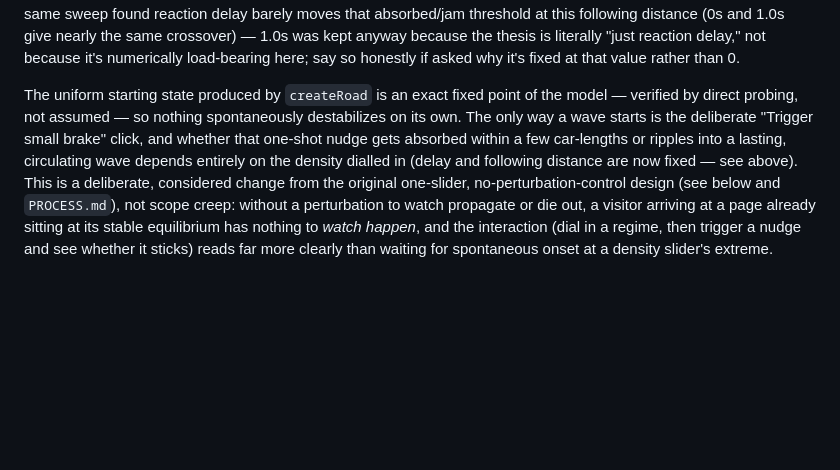
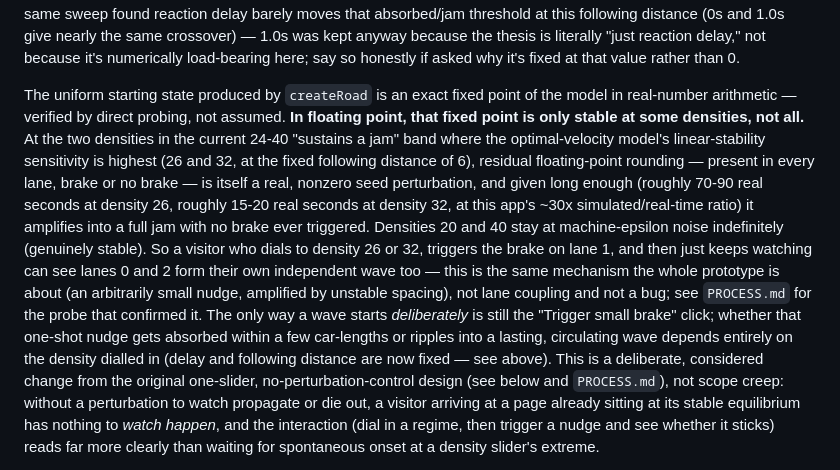
Before and after one commit to comp4020-agentic-coding-studio/comp4020-ass1-lilth2, a Markdown page: CLAUDE.md, the part around the change. Rendered like a GitHub page; blank space fills up the shorter version.

Commit message:
docs: correct the fixed-point claim with floating-point instability evidence
The uniform starting state is only an exact fixed point in real-number
arithmetic. A probe (never committed) running a permanently untouched
lane for 20,000 simulated seconds found densities 26 and 32 - both in
the "sustains a jam" band, at the fixed following distance of 6 -
amplify machine-epsilon floating-point noise into a full jam within
15-90 real seconds, with zero brake ever applied. Densities 20 and 40
stay at machine-epsilon noise indefinitely. This is genuine emergent
behaviour (the same instability the brake demonstrates, seeded by
rounding instead), not lane coupling, but the old wording implied it
could never happen at all.

```diff
--- a/CLAUDE.md
+++ b/CLAUDE.md
@@ -50,12 +50,25 @@ literally "just reaction delay," not because it's numerically load-bearing
 here; say so honestly if asked why it's fixed at that value rather than 0.
 
 The uniform starting state produced by `createRoad` is an exact fixed point of
-the model — verified by direct probing, not assumed — so nothing spontaneously
-destabilizes on its own. The only way a wave starts is the deliberate
-"Trigger small brake" click, and whether that one-shot nudge gets absorbed
-within a few car-lengths or ripples into a lasting, circulating wave depends
-entirely on the density dialled in (delay and following distance are now
-fixed — see above).
+the model in real-number arithmetic — verified by direct probing, not assumed.
+**In floating point, that fixed point is only stable at some densities, not
+all.** At the two densities in the current 24-40 "sustains a jam" band where
+the optimal-velocity model's linear-stability sensitivity is highest (26 and
+32, at the fixed following distance of 6), residual floating-point rounding —
+present in every lane, brake or no brake — is itself a real, nonzero seed
+perturbation, and given long enough (roughly 70-90 real seconds at density 26,
+roughly 15-20 real seconds at density 32, at this app's ~30x
+simulated/real-time ratio) it amplifies into a full jam with no brake ever
+triggered. Densities 20 and 40 stay at machine-epsilon noise indefinitely
+(genuinely stable). So a visitor who dials to density 26 or 32, triggers the
+brake on lane 1, and then just keeps watching can see lanes 0 and 2 form their
+own independent wave too — this is the same mechanism the whole prototype is
+about (an arbitrarily small nudge, amplified by unstable spacing), not lane
+coupling and not a bug; see `PROCESS.md` for the probe that confirmed it. The
+only way a wave starts *deliberately* is still the "Trigger small brake"
+click; whether that one-shot nudge gets absorbed within a few car-lengths or
+ripples into a lasting, circulating wave depends entirely on the density
+dialled in (delay and following distance are now fixed — see above).
 This is a deliberate, considered change from the original one-slider,
 no-perturbation-control design (see below and `PROCESS.md`), not scope creep:
 without a perturbation to watch propagate or die out, a visitor arriving at a
```
